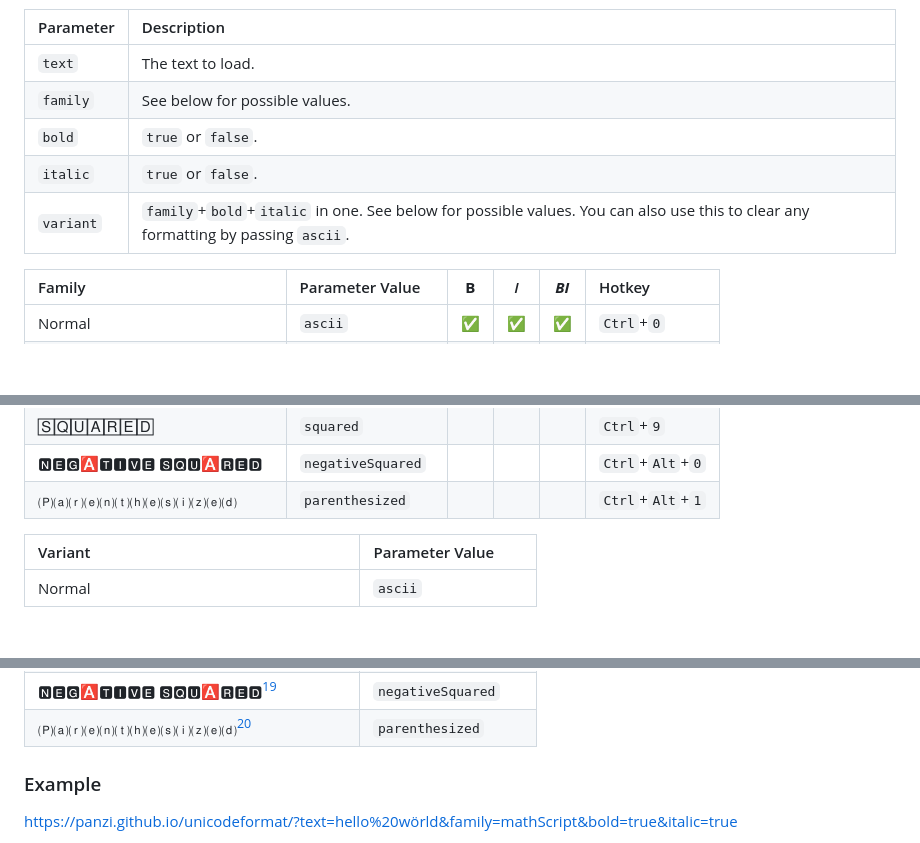
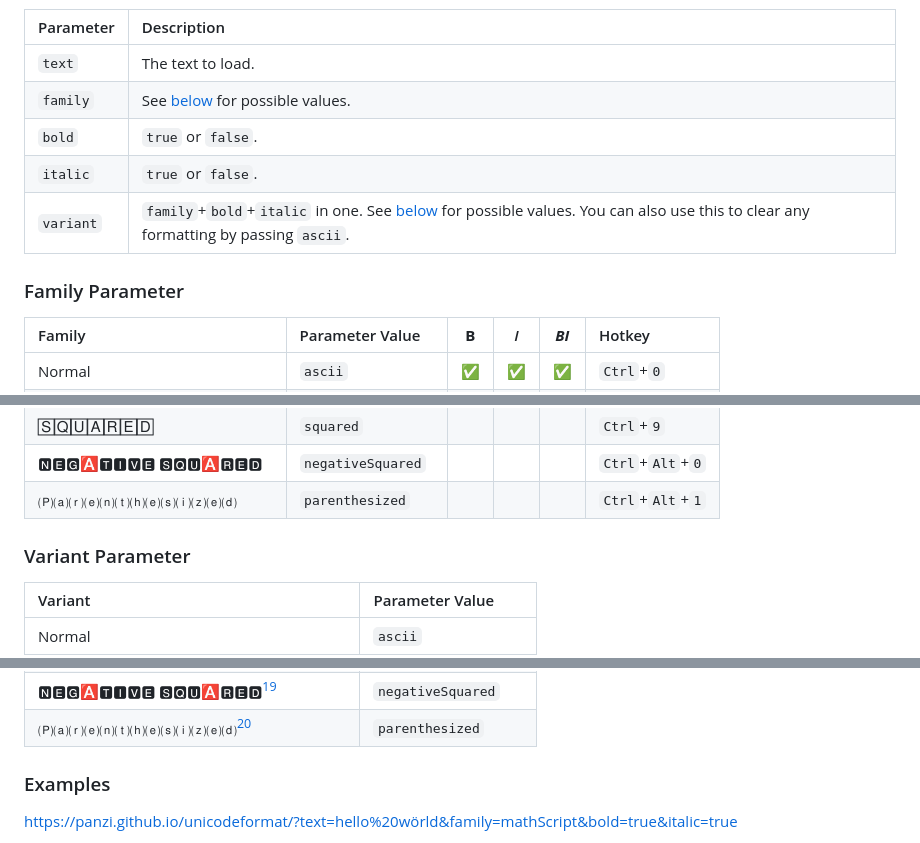
Before and after one commit to panzi/unicodeformat, a Markdown page: README.md, 3 parts joined by grey strips. Rendered like a GitHub page; blank space fills up the shorter version.

Commit message:
README++

```diff
--- a/README.md
+++ b/README.md
@@ -40,10 +40,12 @@ You can pre-fill the text and apply a format to it with these parameters:
 | Parameter | Description |
 | :-------- | :---------- |
 | `text`    | The text to load. |
-| `family`  | See below for possible values. |
+| `family`  | See [below](#family-parameter) for possible values. |
 | `bold`    | `true` or `false`. |
 | `italic`  | `true` or `false`. |
-| `variant` | `family`+`bold`+`italic` in one. See below for possible values. You can also use this to clear any formatting by passing `ascii`. |
+| `variant` | `family`+`bold`+`italic` in one. See [below](#variant-parameter) for possible values. You can also use this to clear any formatting by passing `ascii`. |
+
+### Family Parameter
 
 <!--
 groups.forEach((d,i) => console.log('|',convertStr(d.name,definitionMap[d.key]),'|',d.key,'|',i > 9 ? `\`Ctrl\`+\`Alt\`+\`${i - 10}\`` : `\`Ctrl\`+\`${i}\``,'|'))
@@ -63,6 +65,8 @@ groups.forEach((d,i) => console.log('|',convertStr(d.name,definitionMap[d.key]),
 | 🅂🅀🅄🄰🅁🄴🄳 | `squared` | | | | `Ctrl`+`9` |
 | 🅽🅴🅶🅰🆃🅸🆅🅴 🆂🆀🆄🅰🆁🅴🅳 | `negativeSquared` | | | | `Ctrl`+`Alt`+`0` |
 | 🄟⒜⒭⒠⒩⒯⒣⒠⒮⒤⒵⒠⒟ | `parenthesized` | | | | `Ctrl`+`Alt`+`1` |
+
+### Variant Parameter
 
 | Variant | Parameter Value |
 | :------ | :-------------- |
@@ -98,7 +102,7 @@ groups.forEach((d,i) => console.log('|',convertStr(d.name,definitionMap[d.key]),
 [^8]: Uses "Black-Letter" to for the missing letters (C, H, I, R, Z).
 [^9]: Uses "Script" to for the missing letters (B, E, F, H, I, L, M, R, e, g, o).
 
-### Example
+### Examples
 
 <https://panzi.github.io/unicodeformat/?text=hello%20wörld&family=mathScript&bold=true&italic=true>
 
```
